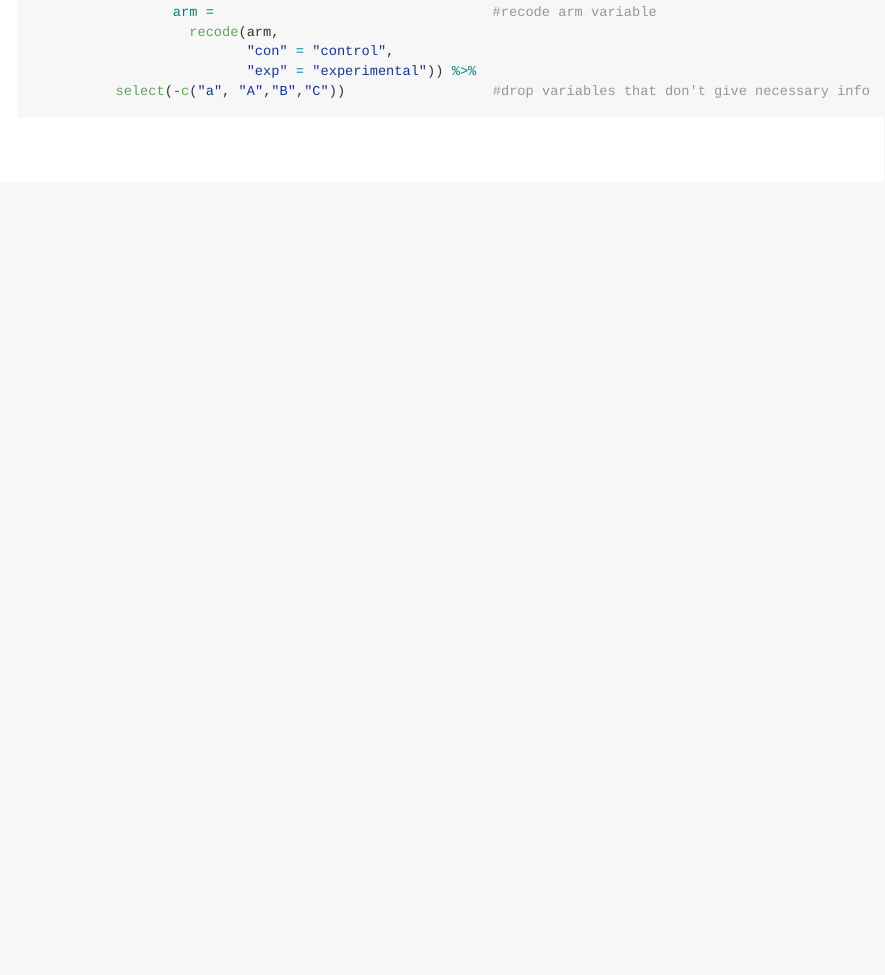
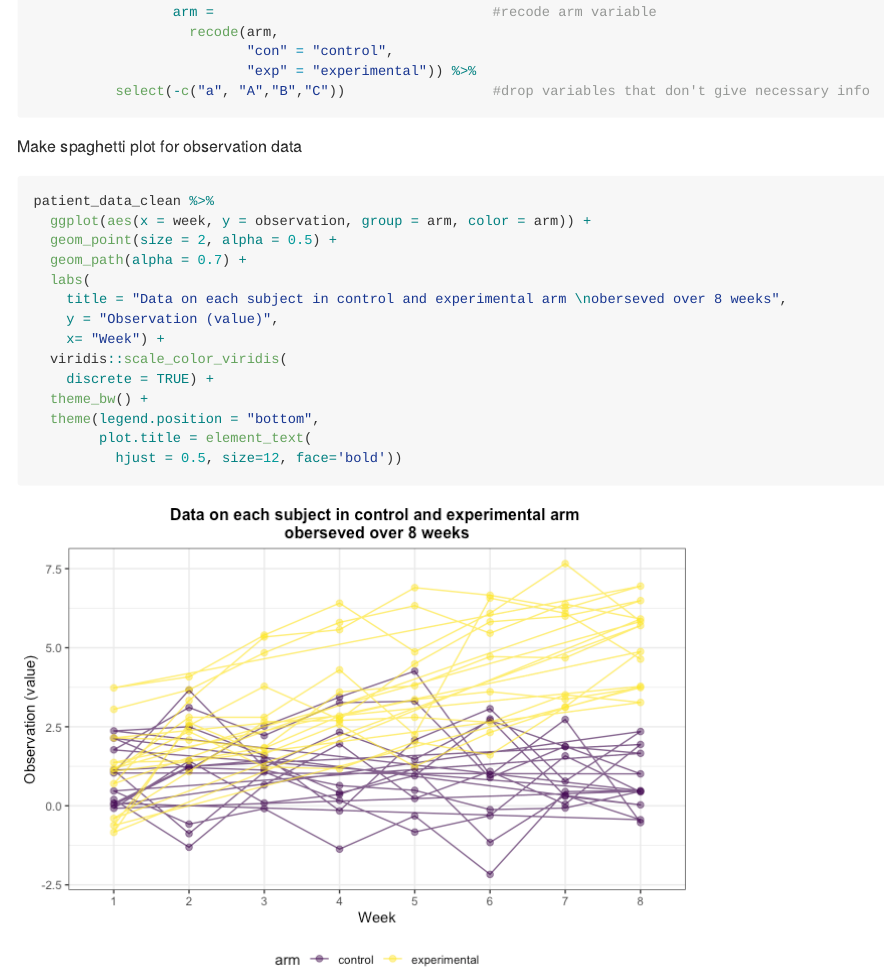
Before and after one commit to ngduong/p8105_hw5_nqd2000, an R Markdown document (hw5.Rmd): the page in a window 1100 px wide, from 2020 px down. The pictures show the output file hw5.md that the author committed with the source, drawn offline in the style of GitHub; long lines of code are wrapped.

Commit message:
Problem 2 spaghetti plot (without comment)

````diff
--- a/hw5.Rmd
+++ b/hw5.Rmd
@@ -85,3 +85,21 @@ patient_data %>%
                           "exp" = "experimental")) %>%
           select(-c("a", "A","B","C"))                  #drop variables that don't give necessary info
 ```
+
+Make spaghetti plot for observation data
+```{r}
+patient_data_clean %>%
+  ggplot(aes(x = week, y = observation, group = arm, color = arm)) +
+  geom_point(size = 2, alpha = 0.5) +
+  geom_path(alpha = 0.7) +
+  labs(
+    title = "Data on each subject in control and experimental arm \noberseved over 8 weeks",
+    y = "Observation (value)",
+    x= "Week") +
+  viridis::scale_color_viridis(
+    discrete = TRUE) +
+  theme_bw() +
+  theme(legend.position = "bottom",
+        plot.title = element_text(
+          hjust = 0.5, size=12, face='bold'))
+```
````
Also changed, not shown: hw5.md, hw5_files/figure-gfm/unnamed-chunk-7-1.png (added).
